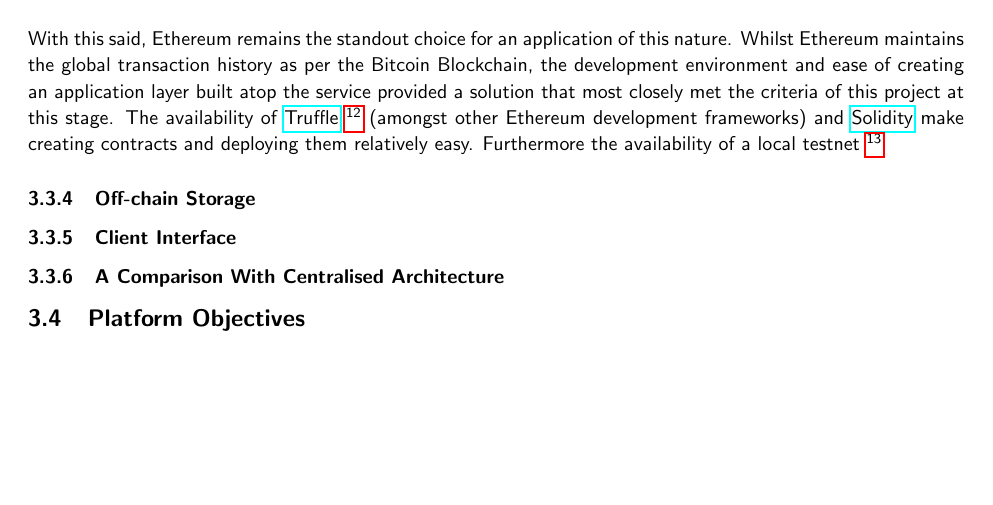
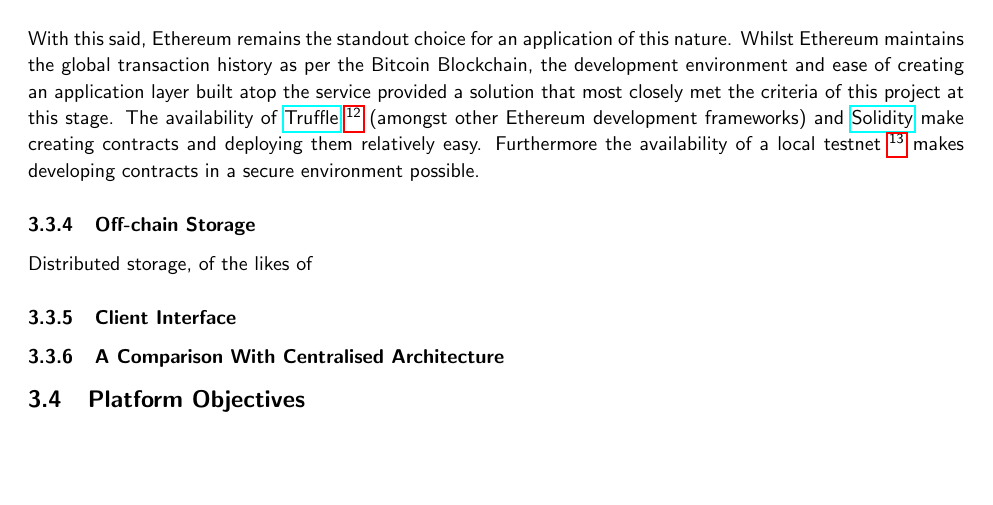
Before and after one commit to FreddieLindsey/private-distributed-data-paper, a LaTeX document (project.tex, which reads sections/design/architecture/02_building_a_decentralised_platform.tex): part of page 21 of 26, cut so that both start at the same text. Compiled offline with pdfLaTeX.

Commit message:
Update on Overleaf.

```diff
--- a/sections/design/architecture/02_building_a_decentralised_platform.tex
+++ b/sections/design/architecture/02_building_a_decentralised_platform.tex
@@ -10,10 +10,10 @@ Bitcoin Blockchain, whilst the first widespread use of a public decentralised le
 
 R3 Corda and Hyperledger both offer approaches engineered towards the demands of business and sharing application data globally. They both state they restrict the viewing of transactions to only those whom the transaction concerns. They both also have development environments available to allow building applications on their respective networks.
 
-With this said, Ethereum remains the standout choice for an application of this nature. Whilst Ethereum maintains the global transaction history as per the Bitcoin Blockchain, the development environment and ease of creating an application layer built atop the service provided a solution that most closely met the criteria of this project at this stage. The availability of \href{https://github.com/trufflesuite/truffle}{Truffle}~\footnote{As a pre-cursor to this project I fixed issues with a current boilerplate using Truffle and created my own boilerplate \href{https://github.com/FreddieLindsey/truffle-webpack-boilerplate}{repository}, available to the public to aid in future DApp creation.} (amongst other Ethereum development frameworks) and \href{https://github.com/ethereum/solidity}{Solidity} make creating contracts and deploying them relatively easy. Furthermore the availability of a local testnet~\footnote{EthereumJS offers \href{https://github.com/ethereumjs/testrpc}{testrpc} a JavaScript implementation of an Ethereum node which allows fast and extensible private, local node setup.}
+With this said, Ethereum remains the standout choice for an application of this nature. Whilst Ethereum maintains the global transaction history as per the Bitcoin Blockchain, the development environment and ease of creating an application layer built atop the service provided a solution that most closely met the criteria of this project at this stage. The availability of \href{https://github.com/trufflesuite/truffle}{Truffle}~\footnote{As a pre-cursor to this project I fixed issues with a current boilerplate using Truffle and created my own boilerplate \href{https://github.com/FreddieLindsey/truffle-webpack-boilerplate}{repository}, available to the public to aid in future DApp creation.} (amongst other Ethereum development frameworks) and \href{https://github.com/ethereum/solidity}{Solidity} make creating contracts and deploying them relatively easy. Furthermore the availability of a local testnet~\footnote{EthereumJS offers \href{https://github.com/ethereumjs/testrpc}{testrpc} a JavaScript implementation of an Ethereum node which allows fast and extensible private, local node setup.} makes developing contracts in a secure environment possible.
 
 \subsubsection{Off-chain Storage}
 
-
+Distributed storage, of the likes of
 
 \subsubsection{Client Interface}
```
